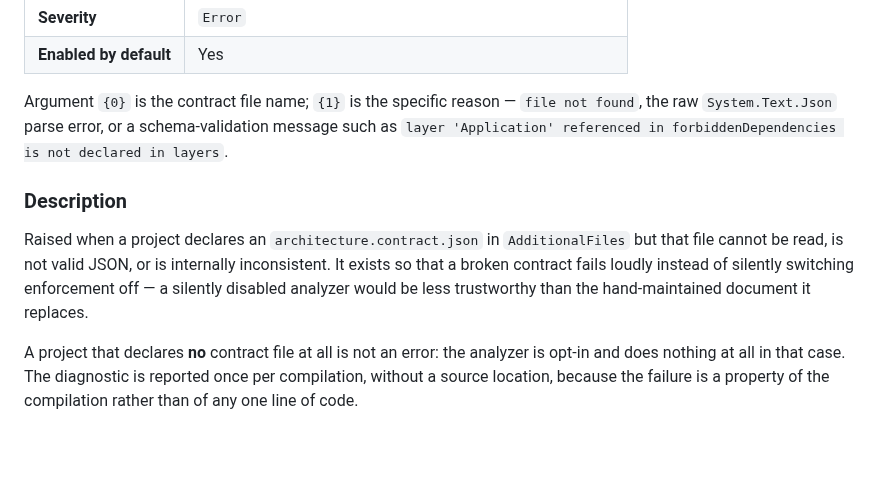
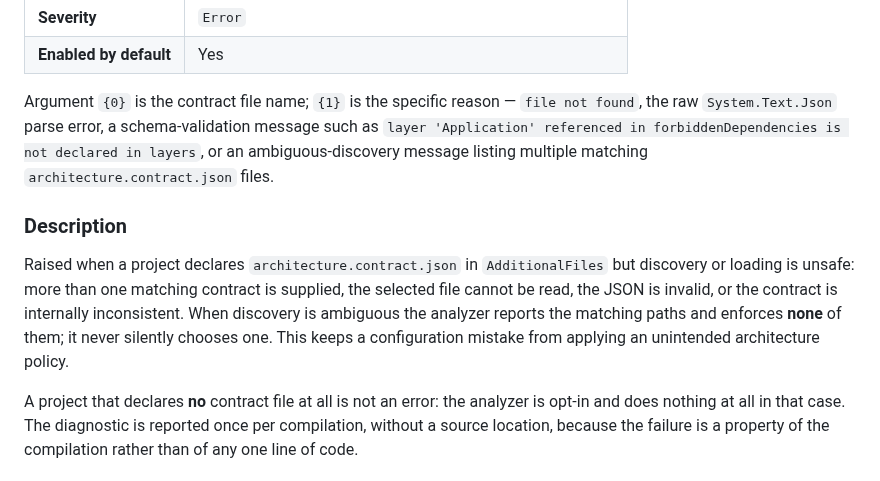
Before and after one commit to mao2009/ArchitectureAnalyzer, a Markdown page: docs/diagnostics.md, the part around the change. Rendered like a GitHub page; blank space fills up the shorter version.

Commit message:
docs: document AARC001 ambiguous discovery failure (#16)

```diff
--- a/docs/diagnostics.md
+++ b/docs/diagnostics.md
@@ -47,15 +47,17 @@ consumer.
 | **Enabled by default** | Yes |
 
 Argument `{0}` is the contract file name; `{1}` is the specific reason — `file not found`, the
-raw `System.Text.Json` parse error, or a schema-validation message such as
-`layer 'Application' referenced in forbiddenDependencies is not declared in layers`.
+raw `System.Text.Json` parse error, a schema-validation message such as
+`layer 'Application' referenced in forbiddenDependencies is not declared in layers`, or an
+ambiguous-discovery message listing multiple matching `architecture.contract.json` files.
 
 ### Description
 
-Raised when a project declares an `architecture.contract.json` in `AdditionalFiles` but that file
-cannot be read, is not valid JSON, or is internally inconsistent. It exists so that a broken
-contract fails loudly instead of silently switching enforcement off — a silently disabled
-analyzer would be less trustworthy than the hand-maintained document it replaces.
+Raised when a project declares `architecture.contract.json` in `AdditionalFiles` but discovery or
+loading is unsafe: more than one matching contract is supplied, the selected file cannot be read,
+the JSON is invalid, or the contract is internally inconsistent. When discovery is ambiguous the
+analyzer reports the matching paths and enforces **none** of them; it never silently chooses one.
+This keeps a configuration mistake from applying an unintended architecture policy.
 
 A project that declares **no** contract file at all is not an error: the analyzer is opt-in and
 does nothing at all in that case. The diagnostic is reported once per compilation, without a
```
